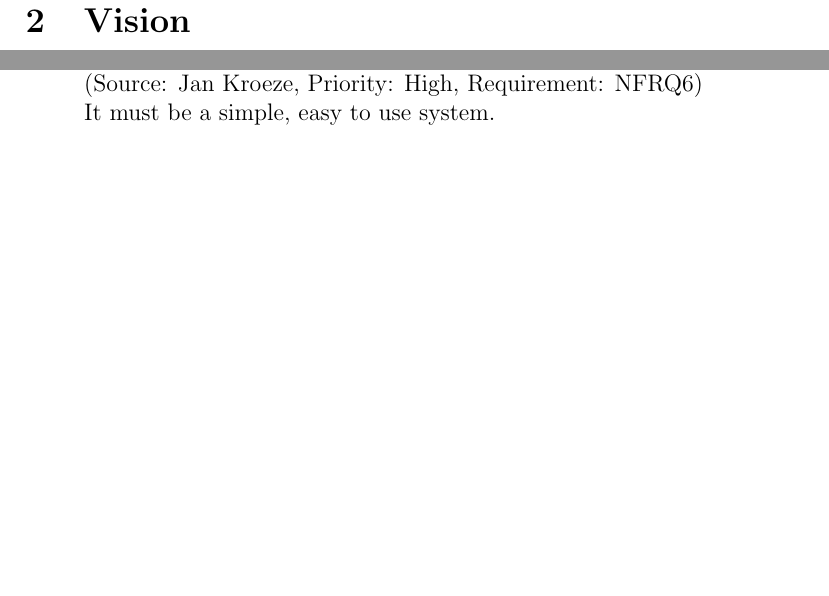
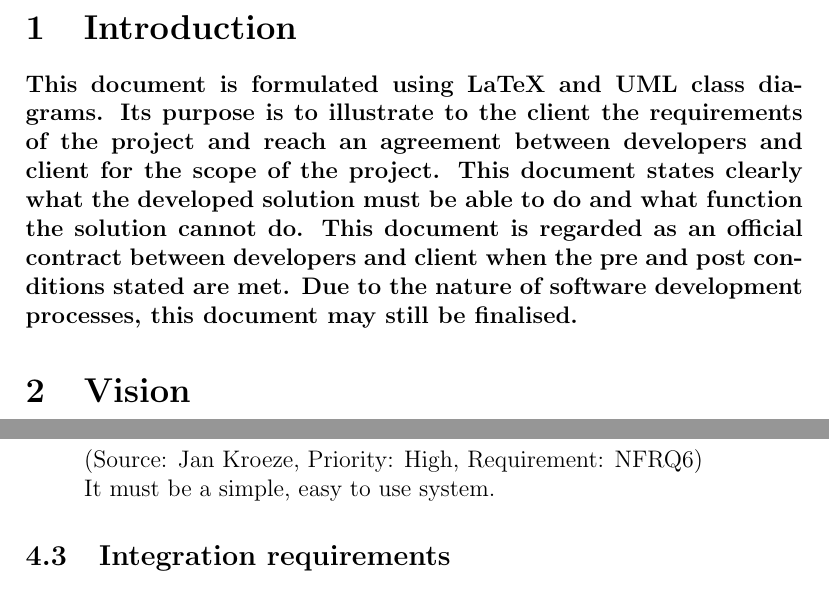
Before and after one commit to COS301-Group6/Software-Requirements, a LaTeX document (Software Requirements.tex): two parts of pages 2 and 3 of 4 before the commit and two parts of pages 2 and 4 of 4 after it, joined at a grey line, cut at the place of the change, the shorter picture padded with empty space. Compiled offline with pdfLaTeX.

Commit message:
Update Software Requirements.tex
Added short introduction.

```diff
--- a/Software Requirements.tex
+++ b/Software Requirements.tex
@@ -8,6 +8,7 @@
   % 1
   \section{Introduction}
   % 2
+  \paragraph*{This document is formulated using LaTeX and UML class diagrams. Its purpose is to illustrate to the client the requirements of the project and reach an agreement between developers and client for the scope of the project. This document states clearly what the developed solution must be able to do and what function the solution cannot do. This document is regarded as an official contract between developers and client when the pre and post conditions stated are met. Due to the nature of software development processes, this document may still be finalised.}
   \section{Vision}
   % 3
   \paragraph*{The aim of this project is to provide a mobile web-based marking IT solution to the client, Mr Jan Kroeze at the University of Pretoria, that allows users to upload student marks to a mark sheet and also be able to use these marks at a later stage. The solution is aimed to be easy to use and more efficient than the pen-and-paper marking system.}
```
